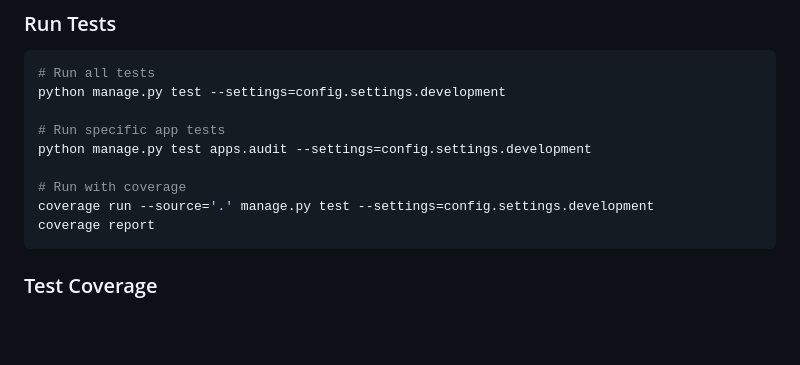
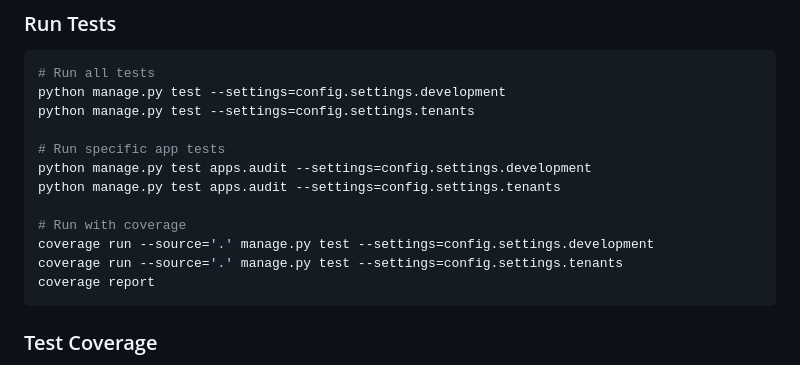
Before and after one commit to oumafreddy/oreno, a Markdown page: README.md, the part around the change printed below. Drawn GitHub-style; blank space fills up the shorter version.

````diff
--- a/README.md
+++ b/README.md
@@ -139,12 +139,15 @@ oreno/
 ```bash
 # Run all tests
 python manage.py test --settings=config.settings.development
+python manage.py test --settings=config.settings.tenants
 
 # Run specific app tests
 python manage.py test apps.audit --settings=config.settings.development
+python manage.py test apps.audit --settings=config.settings.tenants
 
 # Run with coverage
 coverage run --source='.' manage.py test --settings=config.settings.development
+coverage run --source='.' manage.py test --settings=config.settings.tenants
 coverage report
 ```
 
````
Also changed, not shown: other parts of README.md (+1 -1 lines).
